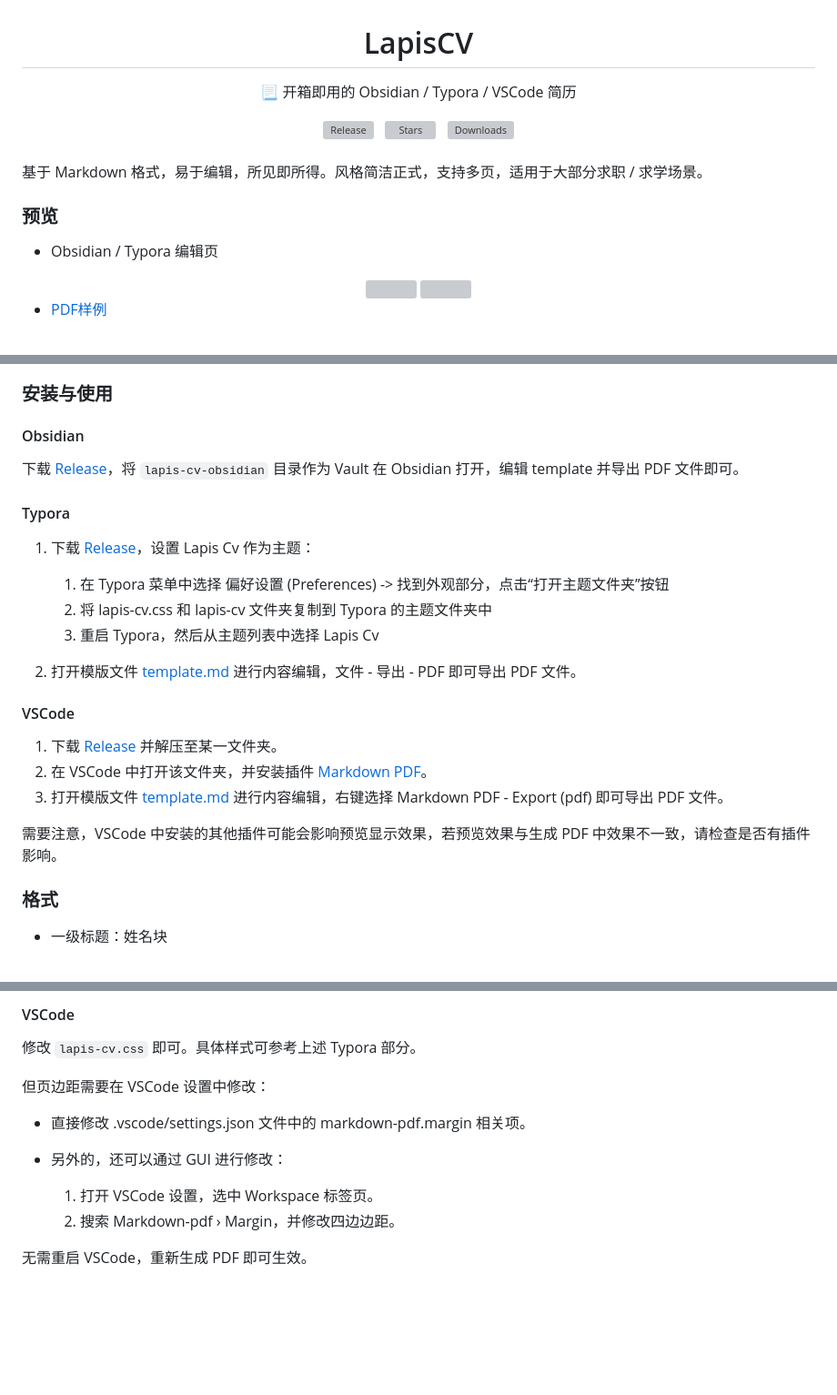
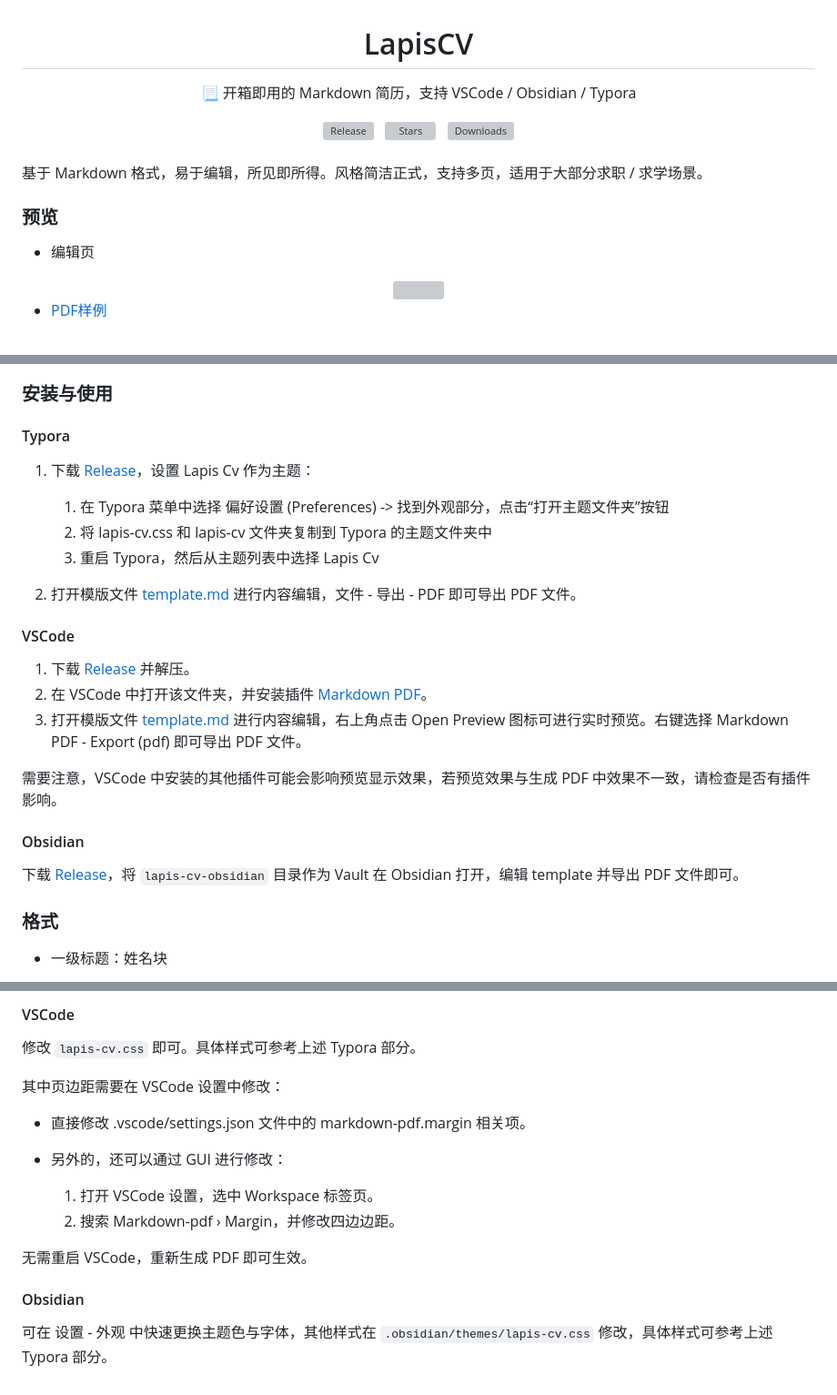
Before and after one commit to BingyanStudio/LapisCV, a Markdown page: README.md, 3 parts joined by grey strips. Shown at 91% size. Drawn GitHub-style; blank space fills up the shorter version; grey boxes are pictures that could not be loaded.

Commit message:
docs: update readme

```diff
--- a/README.md
+++ b/README.md
@@ -2,6 +2,6 @@
     LapisCV
 </h1>
 <p align="center">
-    📃 开箱即用的 Obsidian / Typora / VSCode 简历
+    📃 开箱即用的 Markdown 简历，支持 VSCode / Obsidian / Typora
 </p>
 <div align="center">
@@ -16,7 +16,7 @@
 
 ### 预览
 
-- Obsidian / Typora 编辑页
+- 编辑页
 
 <div align="center">
 <div>
@@ -33,10 +32,6 @@
 </div>
 
 ### 安装与使用
-
-#### Obsidian
-
-下载 [Release](https://github.com/BingyanStudio/LapisCV/releases/latest)，将 `lapis-cv-obsidian` 目录作为 Vault 在 Obsidian 打开，编辑 template 并导出 PDF 文件即可。
 
 #### Typora
 
@@ -50,11 +45,15 @@
 
 #### VSCode
 
-1. 下载 [Release](https://github.com/BingyanStudio/LapisCV/releases/latest) 并解压至某一文件夹。
+1. 下载 [Release](https://github.com/BingyanStudio/LapisCV/releases/latest) 并解压。
 2. 在 VSCode 中打开该文件夹，并安装插件 [Markdown PDF](https://marketplace.visualstudio.com/items?itemName=yzane.markdown-pdf)。
-3. 打开模版文件 [template.md](vscode/template.md) 进行内容编辑，右键选择 Markdown PDF - Export (pdf) 即可导出 PDF 文件。
+3. 打开模版文件 [template.md](vscode/template.md) 进行内容编辑，右上角点击 Open Preview 图标可进行实时预览。右键选择 Markdown PDF - Export (pdf) 即可导出 PDF 文件。
 
 需要注意，VSCode 中安装的其他插件可能会影响预览显示效果，若预览效果与生成 PDF 中效果不一致，请检查是否有插件影响。
+
+#### Obsidian
+
+下载 [Release](https://github.com/BingyanStudio/LapisCV/releases/latest)，将 `lapis-cv-obsidian` 目录作为 Vault 在 Obsidian 打开，编辑 template 并导出 PDF 文件即可。
 
 ### 格式
 
@@ -118,7 +113,7 @@
 
 修改 `lapis-cv.css` 即可。具体样式可参考上述 Typora 部分。
 
-但页边距需要在 VSCode 设置中修改：
+其中页边距需要在 VSCode 设置中修改：
 
 - 直接修改 .vscode/settings.json 文件中的 markdown-pdf.margin 相关项。
 
@@ -128,3 +123,7 @@
     2. 搜索 Markdown-pdf › Margin，并修改四边边距。
 
 无需重启 VSCode，重新生成 PDF 即可生效。
+
+#### Obsidian
+
+可在 设置 - 外观 中快速更换主题色与字体，其他样式在 `.obsidian/themes/lapis-cv.css` 修改，具体样式可参考上述 Typora 部分。
```
Also changed, not shown: other parts of README.md (+3 -8 lines).
